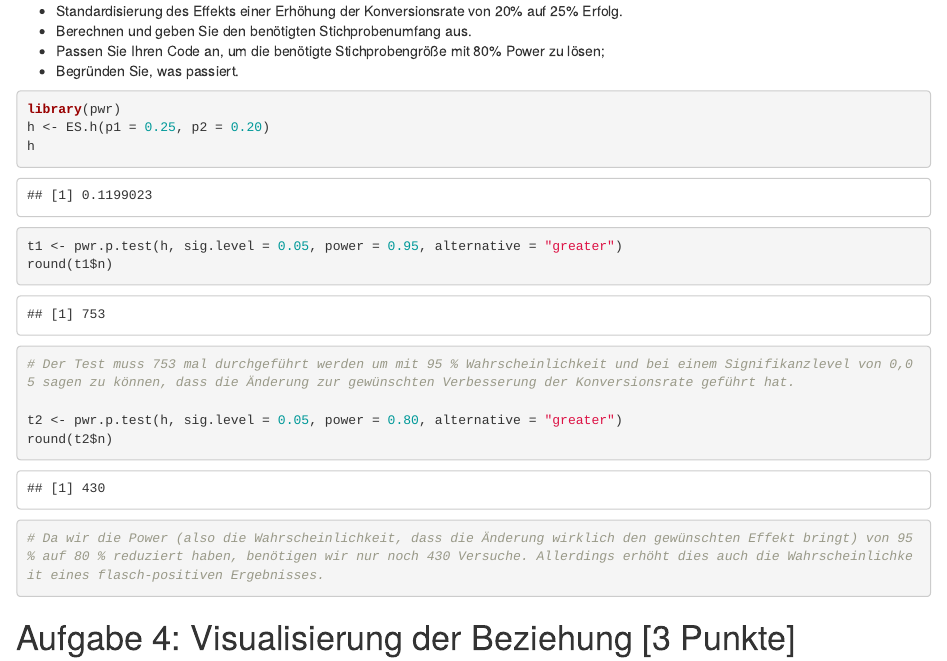
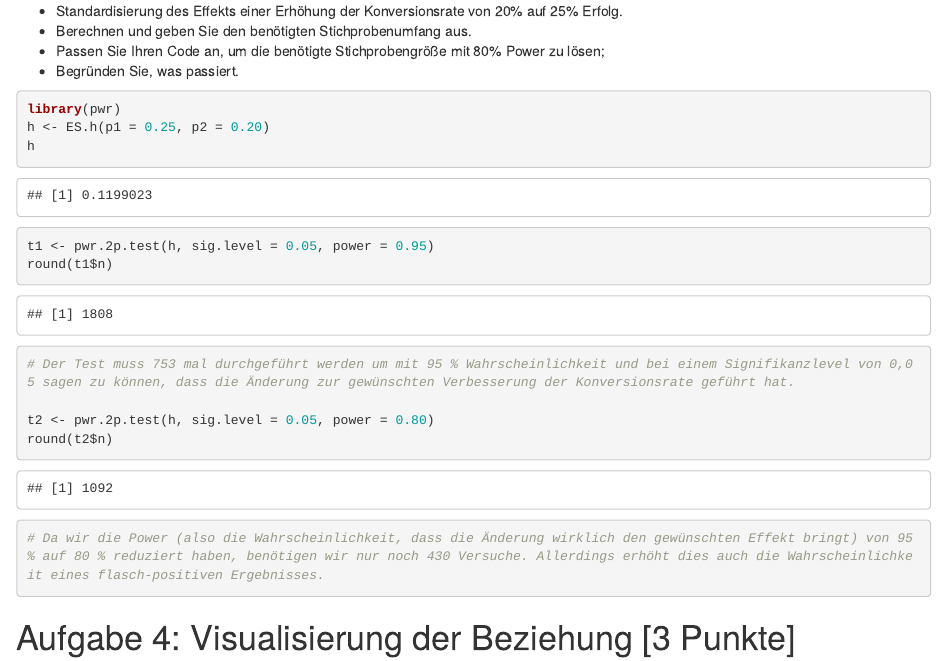
Before and after one commit to Verena-Lemberger/_Uni, an R Markdown document (Statistik & Algorythmik/04_stat_experimente_signifikanz-assign/04_stat_experimente_signifikanz-assign.Rmd): the page in a window 1100 px wide, from 3400 px down. Rendered offline with R 4.5, knitr and Pandoc, with nearby package versions; some code elsewhere in the file could not run offline.

```diff
--- a/Statistik & Algorythmik/04_stat_experimente_signifikanz-assign/04_stat_experimente_signifikanz-assign.Rmd
+++ b/Statistik & Algorythmik/04_stat_experimente_signifikanz-assign/04_stat_experimente_signifikanz-assign.Rmd
@@ -107,11 +107,11 @@
 h <- ES.h(p1 = 0.25, p2 = 0.20)
 h
 
-t1 <- pwr.p.test(h, sig.level = 0.05, power = 0.95, alternative = "greater")
+t1 <- pwr.2p.test(h, sig.level = 0.05, power = 0.95)
 round(t1$n)
 # Der Test muss 753 mal durchgeführt werden um mit 95 % Wahrscheinlichkeit und bei einem Signifikanzlevel von 0,05 sagen zu können, dass die Änderung zur gewünschten Verbesserung der Konversionsrate geführt hat.
 
-t2 <- pwr.p.test(h, sig.level = 0.05, power = 0.80, alternative = "greater")
+t2 <- pwr.2p.test(h, sig.level = 0.05, power = 0.80)
 round(t2$n)
 # Da wir die Power (also die Wahrscheinlichkeit, dass die Änderung wirklich den gewünschten Effekt bringt) von 95 % auf 80 % reduziert haben, benötigen wir nur noch 430 Versuche. Allerdings erhöht dies auch die Wahrscheinlichkeit eines flasch-positiven Ergebnisses.
 
```
Also changed, not shown: Softwareentwicklung/Block3/ue1/Screenshot UML Diagramm.png (renamed from Softwareentwicklung/ue1/Screenshot UML Diagramm.png), Softwareentwicklung/Block3/ue2.py (renamed from Softwareentwicklung/ue2.py), Softwareentwicklung/Block3/ue3.py (renamed from Softwareentwicklung/ue3.py), Softwareentwicklung/Block3/ue4/UML Diagramm TicTacToe.png (renamed from Softwareentwicklung/ue4/UML Diagramm TicTacToe.png), Softwareentwicklung/Block3/ue4/game.py (renamed from Softwareentwicklung/ue4/game.py), Softwareentwicklung/Block3/ue4/tictactoe.py (renamed from Softwareentwicklung/ue4/tictactoe.py), 5 other files.
